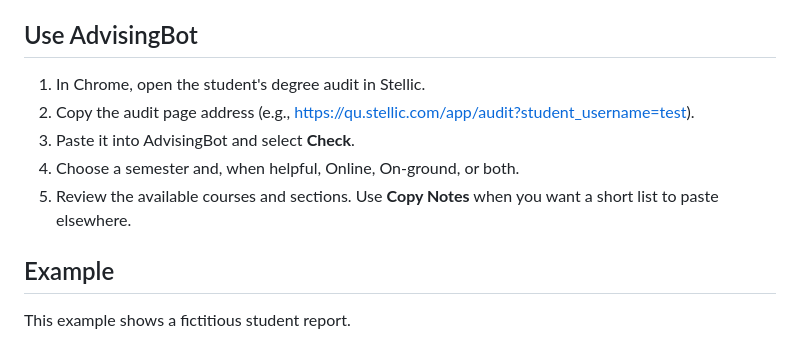
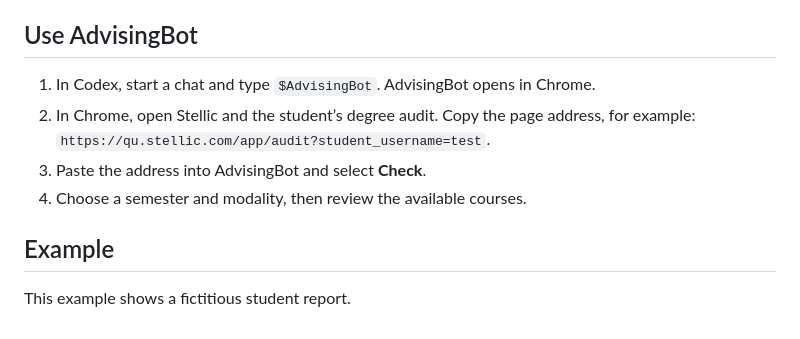
Before and after one commit to guidolang/advisingbot, a Markdown page: README.md, the part around the change. Rendered like a GitHub page.

Commit message:
Clarify AdvisingBot use steps

```diff
--- a/README.md
+++ b/README.md
@@ -20,11 +20,10 @@ AdvisingBot uses [OpenTabs](https://opentabs.dev/docs/install) to connect secure
 
 ## Use AdvisingBot
 
-1. In Chrome, open the student's degree audit in Stellic.
-2. Copy the audit page address (e.g., [https://qu.stellic.com/app/audit?student_username=test](https://qu.stellic.com/app/audit?student_username=test)).
-3. Paste it into AdvisingBot and select **Check**.
-4. Choose a semester and, when helpful, Online, On-ground, or both.
-5. Review the available courses and sections. Use **Copy Notes** when you want a short list to paste elsewhere.
+1. In Codex, start a chat and type `$AdvisingBot`. AdvisingBot opens in Chrome.
+2. In Chrome, open Stellic and the student’s degree audit. Copy the page address, for example: `https://qu.stellic.com/app/audit?student_username=test`.
+3. Paste the address into AdvisingBot and select **Check**.
+4. Choose a semester and modality, then review the available courses.
 
 ## Example
 
```
